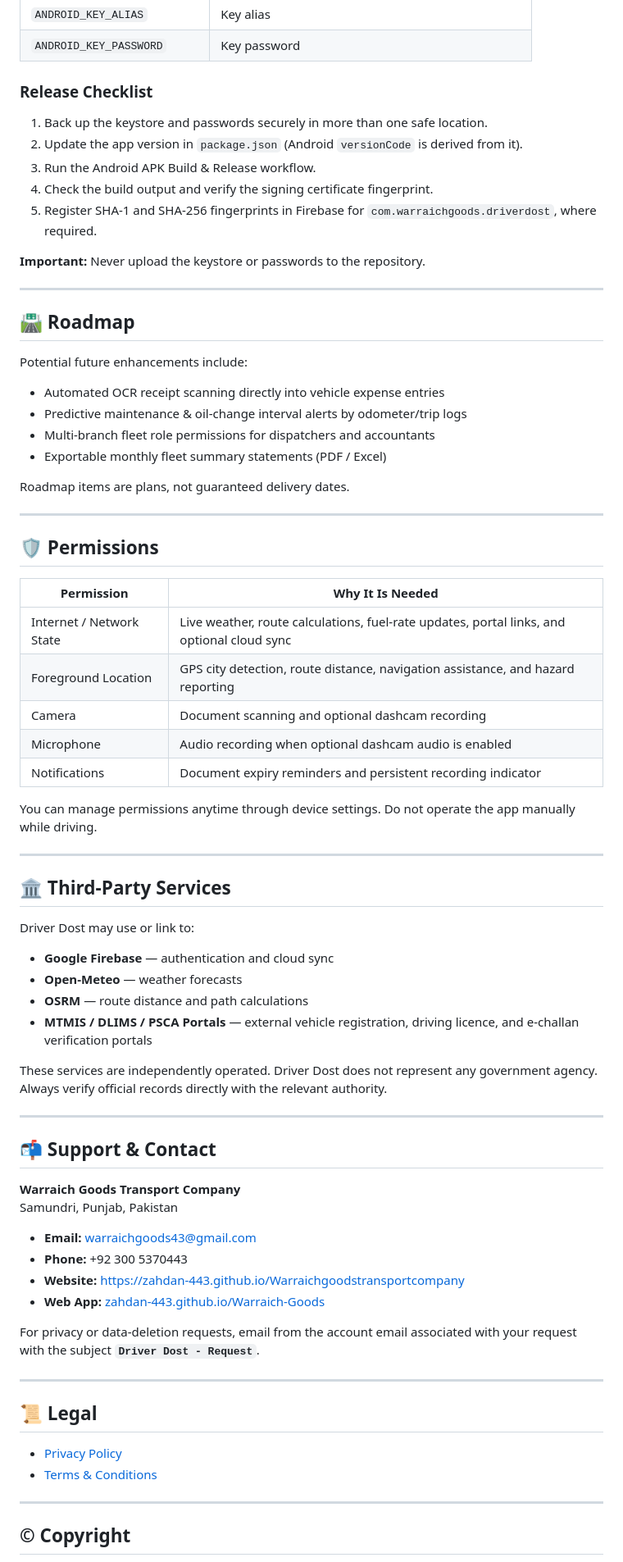
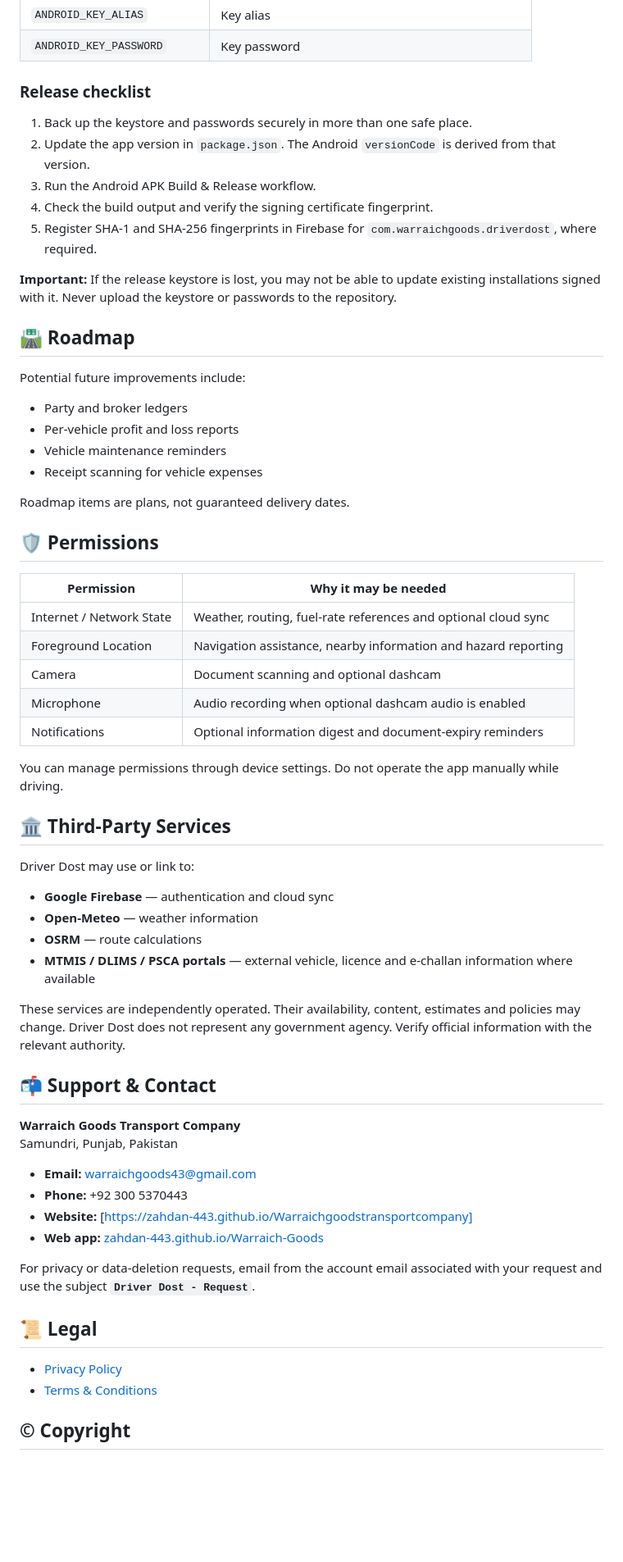
Before and after one commit to zahdan-443/Warraich-Goods, a Markdown page: README.md, the part around one of its changes. Shown at 82% size. Rendered like a GitHub page; blank space fills up the shorter version.

```diff
--- a/README.md
+++ b/README.md
@@ -184,57 +169,49 @@ Configure these GitHub repository secrets before running a signed release build:
 | `ANDROID_KEY_ALIAS` | Key alias |
 | `ANDROID_KEY_PASSWORD` | Key password |
 
-### Release Checklist
+### Release checklist
 
-1. Back up the keystore and passwords securely in more than one safe location.
-2. Update the app version in `package.json` (Android `versionCode` is derived from it).
+1. Back up the keystore and passwords securely in more than one safe place.
+2. Update the app version in `package.json`. The Android `versionCode` is derived from that version.
 3. Run the Android APK Build & Release workflow.
 4. Check the build output and verify the signing certificate fingerprint.
 5. Register SHA-1 and SHA-256 fingerprints in Firebase for `com.warraichgoods.driverdost`, where required.
 
-**Important:** Never upload the keystore or passwords to the repository.
-
----
+**Important:** If the release keystore is lost, you may not be able to update existing installations signed with it. Never upload the keystore or passwords to the repository.
 
 ## 🛣️ Roadmap
 
-Potential future enhancements include:
+Potential future improvements include:
 
-- Automated OCR receipt scanning directly into vehicle expense entries
-- Predictive maintenance & oil-change interval alerts by odometer/trip logs
-- Multi-branch fleet role permissions for dispatchers and accountants
-- Exportable monthly fleet summary statements (PDF / Excel)
+- Party and broker ledgers
+- Per-vehicle profit and loss reports
+- Vehicle maintenance reminders
+- Receipt scanning for vehicle expenses
 
 Roadmap items are plans, not guaranteed delivery dates.
 
----
-
 ## 🛡️ Permissions
 
-| Permission | Why It Is Needed |
+| Permission | Why it may be needed |
 |---|---|
-| Internet / Network State | Live weather, route calculations, fuel-rate updates, portal links, and optional cloud sync |
-| Foreground Location | GPS city detection, route distance, navigation assistance, and hazard reporting |
-| Camera | Document scanning and optional dashcam recording |
+| Internet / Network State | Weather, routing, fuel-rate references and optional cloud sync |
+| Foreground Location | Navigation assistance, nearby information and hazard reporting |
+| Camera | Document scanning and optional dashcam |
 | Microphone | Audio recording when optional dashcam audio is enabled |
-| Notifications | Document expiry reminders and persistent recording indicator |
+| Notifications | Optional information digest and document-expiry reminders |
 
-You can manage permissions anytime through device settings. Do not operate the app manually while driving.
-
----
+You can manage permissions through device settings. Do not operate the app manually while driving.
 
 ## 🏛️ Third-Party Services
 
 Driver Dost may use or link to:
 
 - **Google Firebase** — authentication and cloud sync
-- **Open-Meteo** — weather forecasts
-- **OSRM** — route distance and path calculations
-- **MTMIS / DLIMS / PSCA Portals** — external vehicle registration, driving licence, and e-challan verification portals
+- **Open-Meteo** — weather information
+- **OSRM** — route calculations
+- **MTMIS / DLIMS / PSCA portals** — external vehicle, licence and e-challan information where available
 
-These services are independently operated. Driver Dost does not represent any government agency. Always verify official records directly with the relevant authority.
-
----
+These services are independently operated. Their availability, content, estimates and policies may change. Driver Dost does not represent any government agency. Verify official information with the relevant authority.
 
 ## 📬 Support & Contact
 
@@ -243,20 +220,16 @@ Samundri, Punjab, Pakistan
 
 - **Email:** [warraichgoods43@gmail.com](mailto:warraichgoods43@gmail.com)
 - **Phone:** +92 300 5370443
-- **Website:** [https://zahdan-443.github.io/Warraichgoodstransportcompany](https://zahdan-443.github.io/Warraichgoodstransportcompany)
-- **Web App:** [zahdan-443.github.io/Warraich-Goods](https://zahdan-443.github.io/Warraich-Goods/)
+- **Website:** [https://zahdan-443.github.io/Warraichgoodstransportcompany]
+- **Web app:** [zahdan-443.github.io/Warraich-Goods](https://zahdan-443.github.io/Warraich-Goods/)
 
-For privacy or data-deletion requests, email from the account email associated with your request with the subject **`Driver Dost - Request`**.
-
----
+For privacy or data-deletion requests, email from the account email associated with your request and use the subject **`Driver Dost - Request`**.
 
 ## 📜 Legal
 
 - [Privacy Policy](public/privacy.html)
 - [Terms & Conditions](public/terms.html)
 
----
-
 ## © Copyright
 
 © 2026 **Warraich Goods Transport Company**. All rights reserved. Use of Driver Dost is subject to the [Terms & Conditions](public/terms.html).
```
Also changed, not shown: other parts of README.md (+46 -61 lines), AGENTS.md (+1 -1 lines), assets/udhar-book.png (deleted), assets/weather-fuel-screen.png, 14 other files.
